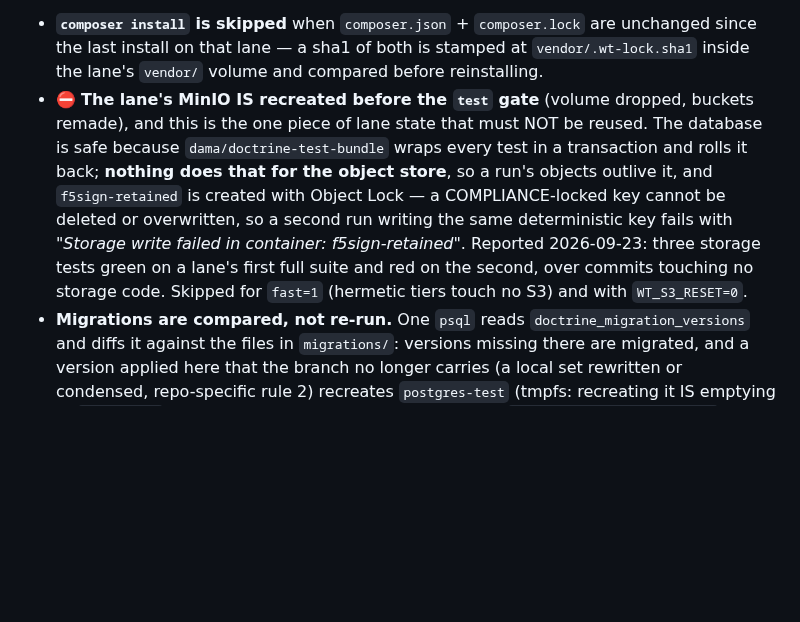
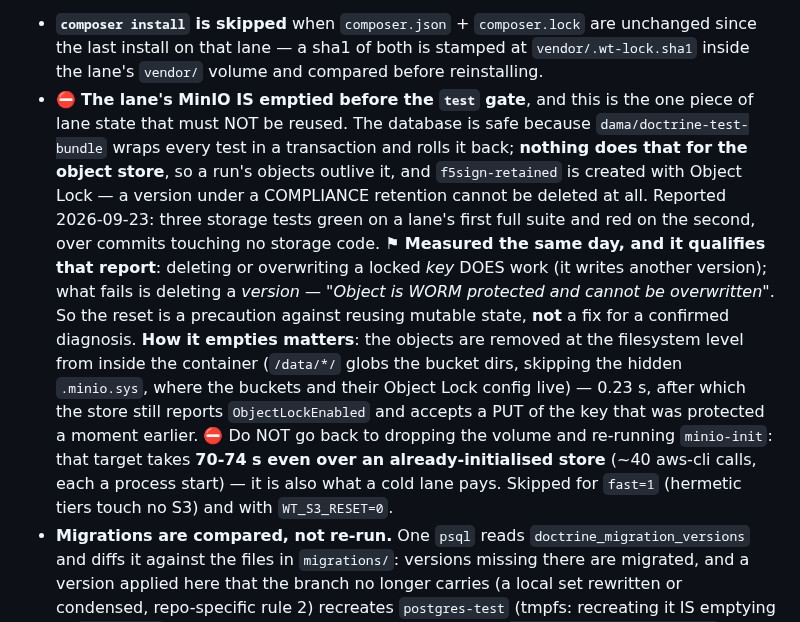
Before and after one commit to dpeite-innatial/f5sign-workspace, a Markdown page: ai/f5sign-infra/CLAUDE.md, the part around the change. GitHub-like rendering; blank space fills up the shorter version.

Commit message:
ai(infra): the lane's object store is emptied on the filesystem, and minio-init costs 70 s
Corrects the bullet added hours earlier, which described the reset as dropping the volume
and remaking the buckets. Measured since: minio-init takes 70-74 s even over an
already-initialised store, so that reset cost ten times the run it protected; emptying the
bucket directories from inside the container takes 0.23 s and leaves Object Lock intact.

It also qualifies the failure that motivated it: a locked KEY can be overwritten (another
version), only a locked VERSION cannot be deleted. The reset is a precaution, not a fix for
a confirmed cause.

```diff
--- a/ai/f5sign-infra/CLAUDE.md
+++ b/ai/f5sign-infra/CLAUDE.md
@@ -335,13 +335,21 @@ What reusing a lane skips or changes, versus a cold `wt-backend`:
 - **`composer install` is skipped** when `composer.json` + `composer.lock` are unchanged since the last
   install on that lane — a sha1 of both is stamped at `vendor/.wt-lock.sha1` inside the lane's `vendor/`
   volume and compared before reinstalling.
-- ⛔ **The lane's MinIO IS recreated before the `test` gate** (volume dropped, buckets remade), and this
-  is the one piece of lane state that must NOT be reused. The database is safe because
+- ⛔ **The lane's MinIO IS emptied before the `test` gate**, and this is the one piece of lane state that
+  must NOT be reused. The database is safe because
   `dama/doctrine-test-bundle` wraps every test in a transaction and rolls it back; **nothing does that for
   the object store**, so a run's objects outlive it, and `f5sign-retained` is created with Object Lock — a
-  COMPLIANCE-locked key cannot be deleted or overwritten, so a second run writing the same deterministic
-  key fails with *"Storage write failed in container: f5sign-retained"*. Reported 2026-09-23: three storage
-  tests green on a lane's first full suite and red on the second, over commits touching no storage code.
+  version under a COMPLIANCE retention cannot be deleted at all. Reported 2026-09-23: three storage tests
+  green on a lane's first full suite and red on the second, over commits touching no storage code.
+  ⚑ **Measured the same day, and it qualifies that report**: deleting or overwriting a locked *key* DOES
+  work (it writes another version); what fails is deleting a *version* — *"Object is WORM protected and
+  cannot be overwritten"*. So the reset is a precaution against reusing mutable state, **not** a fix for a
+  confirmed diagnosis. **How it empties matters**: the objects are removed at the filesystem level from
+  inside the container (`/data/*/` globs the bucket dirs, skipping the hidden `.minio.sys`, where the
+  buckets and their Object Lock config live) — 0.23 s, after which the store still reports
+  `ObjectLockEnabled` and accepts a PUT of the key that was protected a moment earlier. ⛔ Do NOT go back
+  to dropping the volume and re-running `minio-init`: that target takes **70-74 s even over an
+  already-initialised store** (~40 aws-cli calls, each a process start) — it is also what a cold lane pays.
   Skipped for `fast=1` (hermetic tiers touch no S3) and with `WT_S3_RESET=0`.
 - **Migrations are compared, not re-run.** One `psql` reads `doctrine_migration_versions` and diffs it
   against the files in `migrations/`: versions missing there are migrated, and a version applied here that
```
